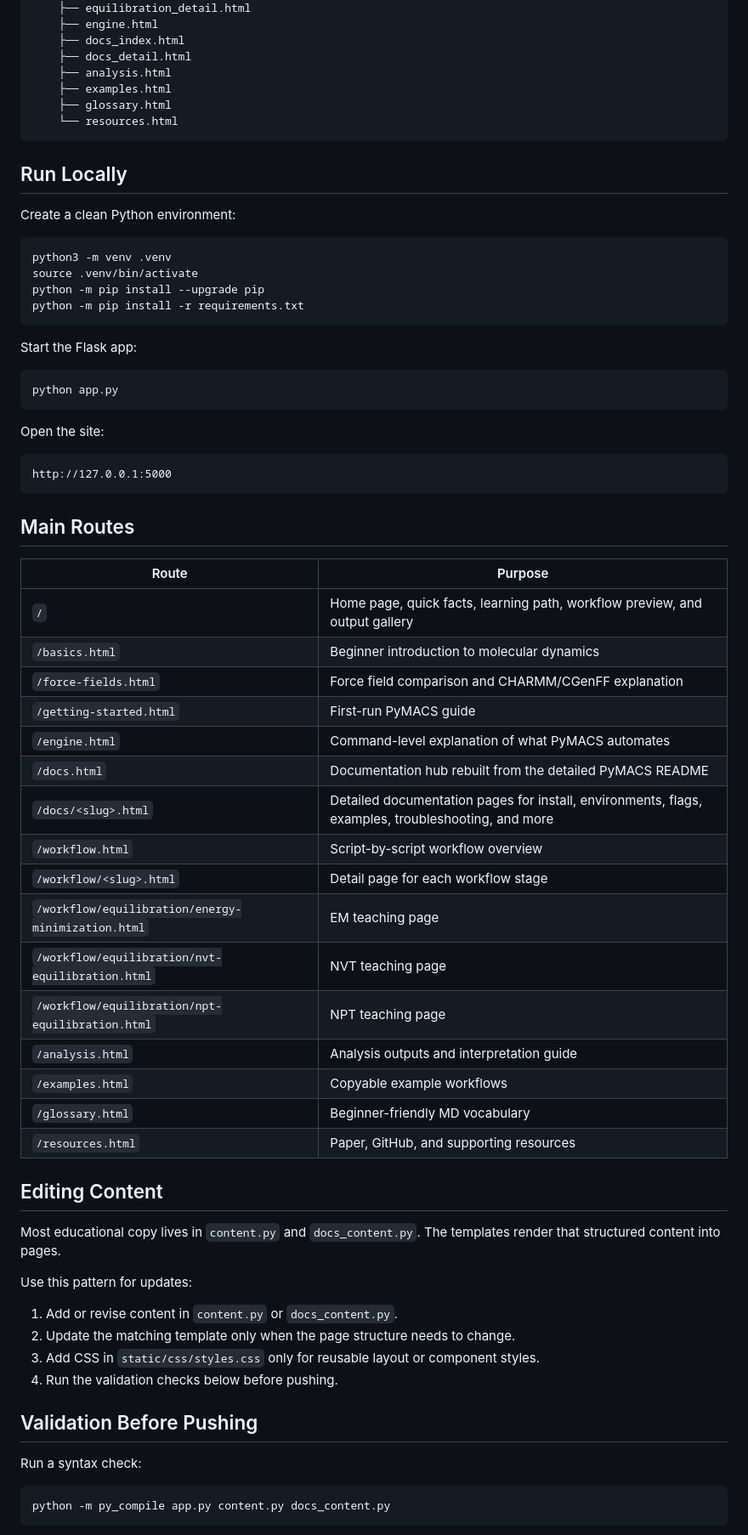
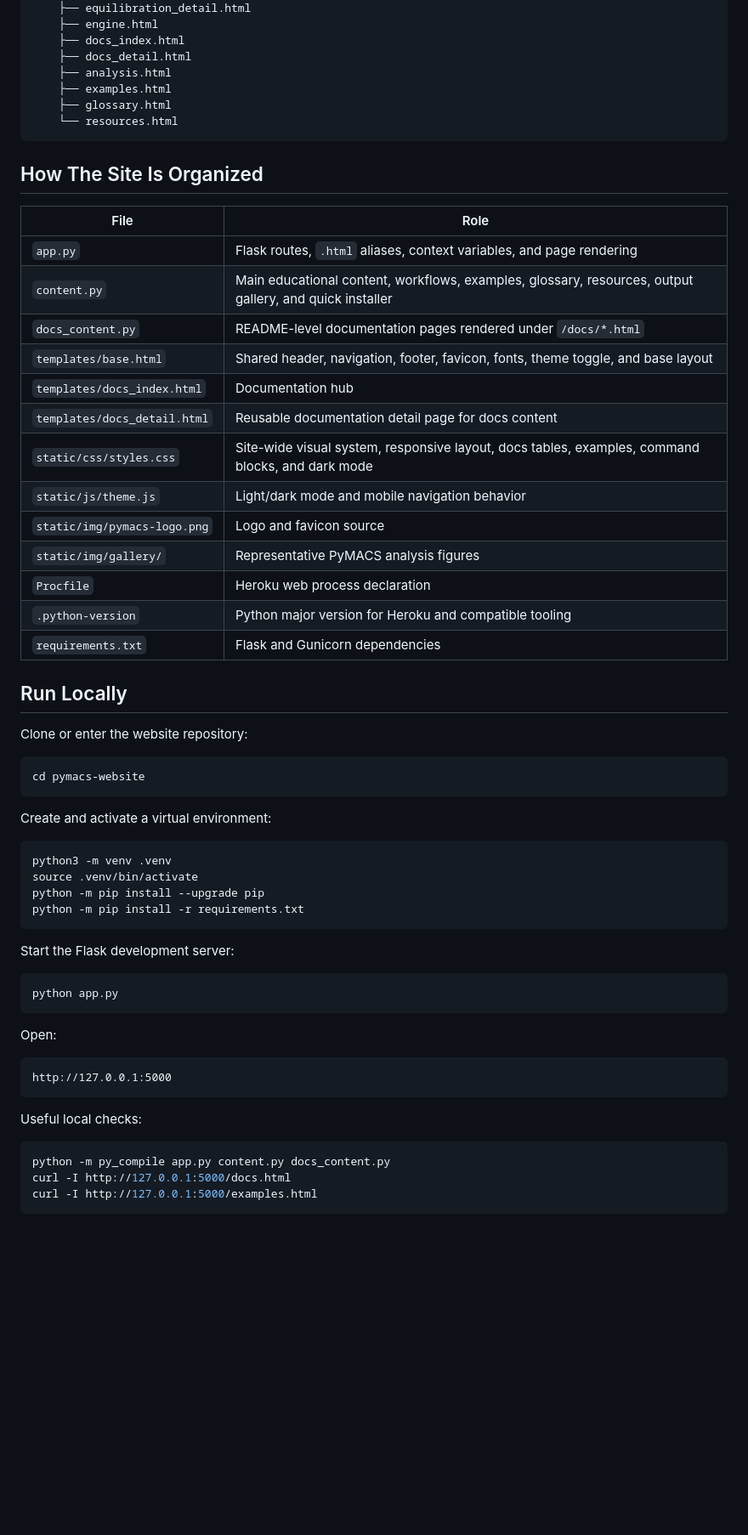
Before and after one commit to Joey305/pymacs-website, a Markdown page: README.md, the part around one of its changes. Shown at 85% size. GitHub-like rendering; blank space fills up the shorter version.

````diff
--- a/README.md
+++ b/README.md
@@ -44,9 +103,33 @@ website/
     └── resources.html
 ```
 
+## How The Site Is Organized
+
+| File | Role |
+| --- | --- |
+| `app.py` | Flask routes, `.html` aliases, context variables, and page rendering |
+| `content.py` | Main educational content, workflows, examples, glossary, resources, output gallery, and quick installer |
+| `docs_content.py` | README-level documentation pages rendered under `/docs/*.html` |
+| `templates/base.html` | Shared header, navigation, footer, favicon, fonts, theme toggle, and base layout |
+| `templates/docs_index.html` | Documentation hub |
+| `templates/docs_detail.html` | Reusable documentation detail page for docs content |
+| `static/css/styles.css` | Site-wide visual system, responsive layout, docs tables, examples, command blocks, and dark mode |
+| `static/js/theme.js` | Light/dark mode and mobile navigation behavior |
+| `static/img/pymacs-logo.png` | Logo and favicon source |
+| `static/img/gallery/` | Representative PyMACS analysis figures |
+| `Procfile` | Heroku web process declaration |
+| `.python-version` | Python major version for Heroku and compatible tooling |
+| `requirements.txt` | Flask and Gunicorn dependencies |
+
 ## Run Locally
 
-Create a clean Python environment:
+Clone or enter the website repository:
+
+```bash
+cd pymacs-website
+```
+
+Create and activate a virtual environment:
 
 ```bash
 python3 -m venv .venv
@@ -55,54 +138,22 @@ python -m pip install --upgrade pip
 python -m pip install -r requirements.txt
 ```
 
-Start the Flask app:
+Start the Flask development server:
 
 ```bash
 python app.py
 ```
 
-Open the site:
+Open:
 
 ```text
 http://127.0.0.1:5000
 ```
 
-## Main Routes
-
-| Route | Purpose |
-| --- | --- |
-| `/` | Home page, quick facts, learning path, workflow preview, and output gallery |
-| `/basics.html` | Beginner introduction to molecular dynamics |
-| `/force-fields.html` | Force field comparison and CHARMM/CGenFF explanation |
-| `/getting-started.html` | First-run PyMACS guide |
-| `/engine.html` | Command-level explanation of what PyMACS automates |
-| `/docs.html` | Documentation hub rebuilt from the detailed PyMACS README |
-| `/docs/<slug>.html` | Detailed documentation pages for install, environments, flags, examples, troubleshooting, and more |
-| `/workflow.html` | Script-by-script workflow overview |
-| `/workflow/<slug>.html` | Detail page for each workflow stage |
-| `/workflow/equilibration/energy-minimization.html` | EM teaching page |
-| `/workflow/equilibration/nvt-equilibration.html` | NVT teaching page |
-| `/workflow/equilibration/npt-equilibration.html` | NPT teaching page |
-| `/analysis.html` | Analysis outputs and interpretation guide |
-| `/examples.html` | Copyable example workflows |
-| `/glossary.html` | Beginner-friendly MD vocabulary |
-| `/resources.html` | Paper, GitHub, and supporting resources |
-
-## Editing Content
-
-Most educational copy lives in `content.py` and `docs_content.py`. The templates render that structured content into pages.
-
-Use this pattern for updates:
-
-1. Add or revise content in `content.py` or `docs_content.py`.
-2. Update the matching template only when the page structure needs to change.
-3. Add CSS in `static/css/styles.css` only for reusable layout or component styles.
-4. Run the validation checks below before pushing.
-
-## Validation Before Pushing
-
-Run a syntax check:
+Useful local checks:
 
 ```bash
 python -m py_compile app.py content.py docs_content.py
+curl -I http://127.0.0.1:5000/docs.html
+curl -I http://127.0.0.1:5000/examples.html
 ```
````
Also changed, not shown: other parts of README.md (+206 -112 lines).
